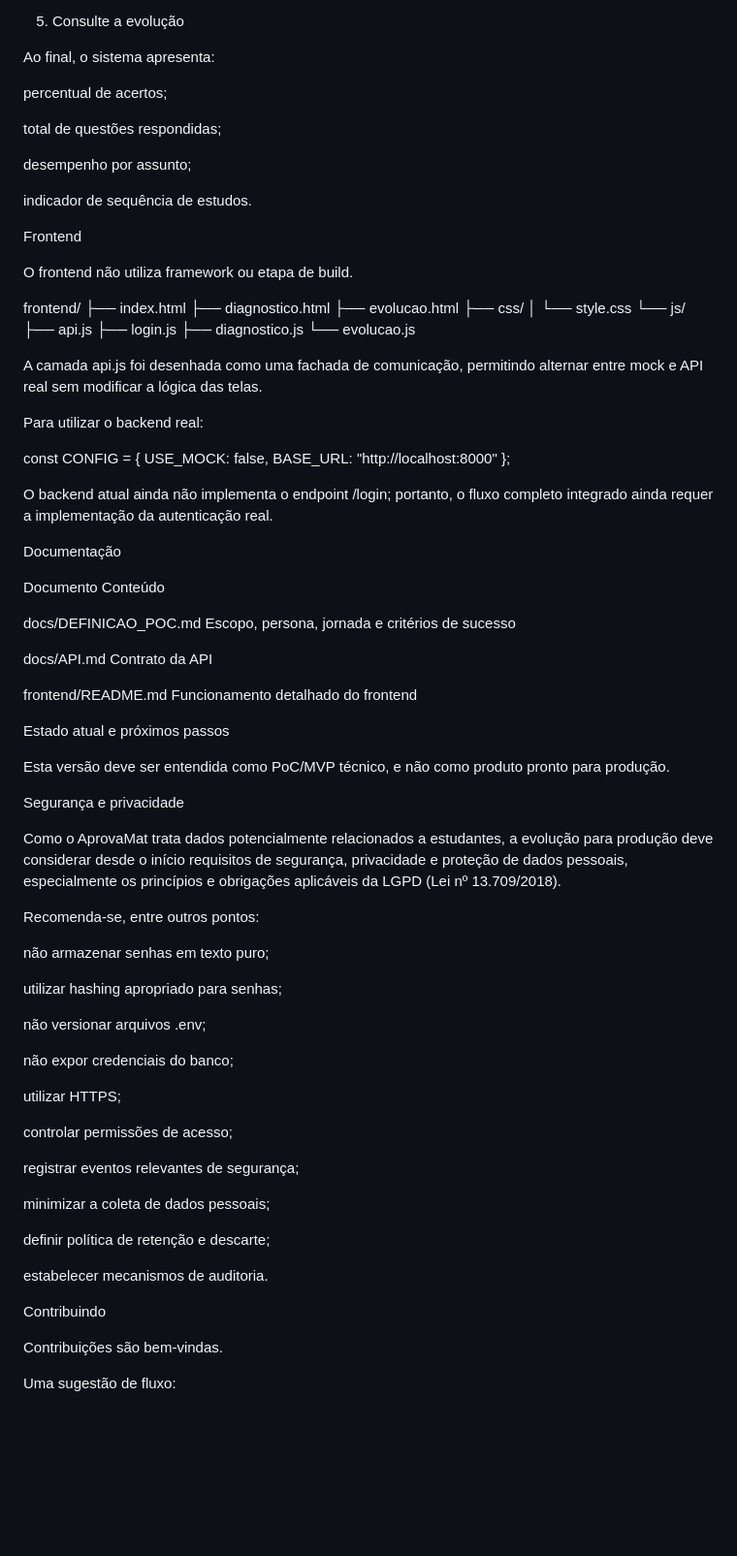
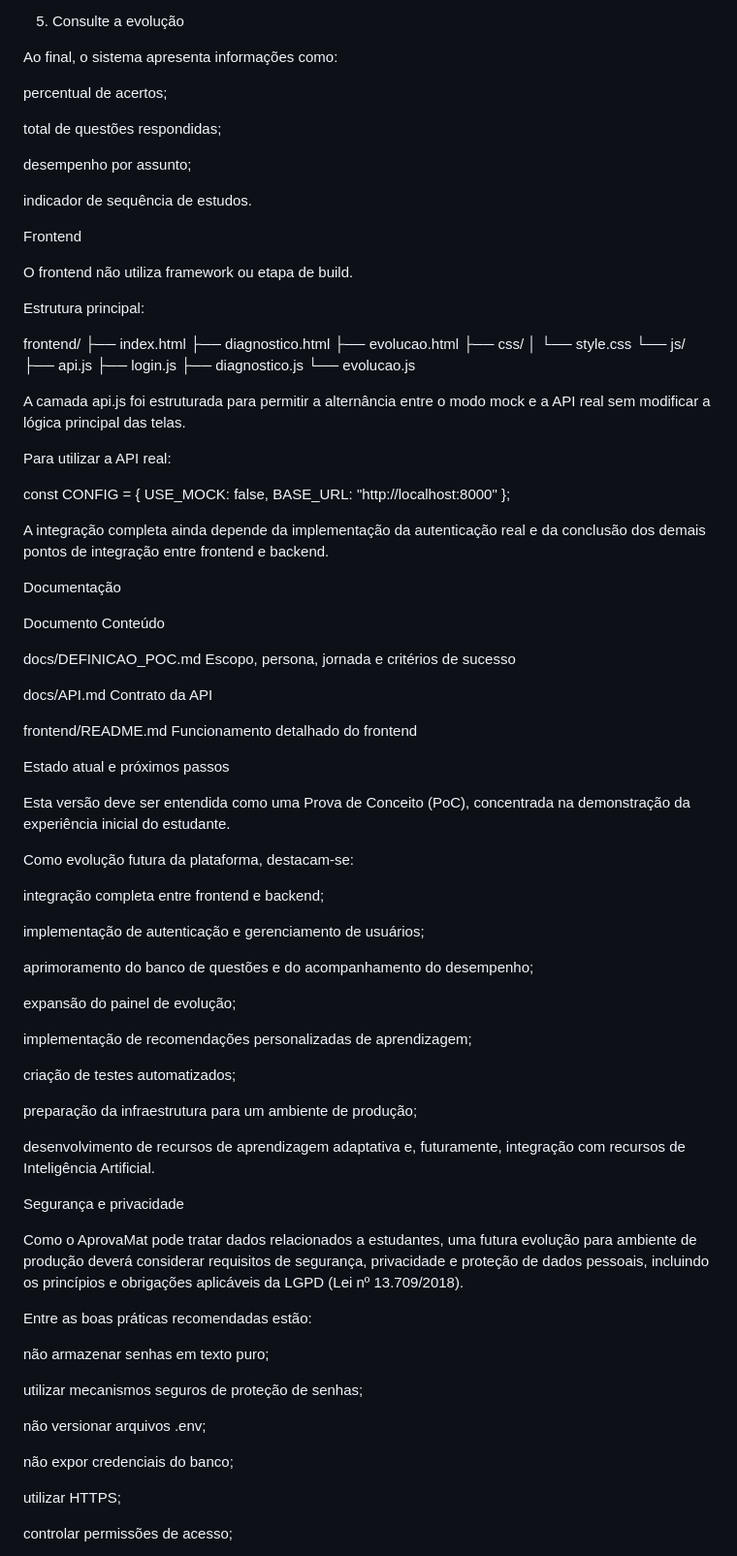
Before and after one commit to tacicouto/aprovamat-poc, a Markdown page: README.md, the part around one of its changes. Shown at 97% size. GitHub-like rendering; blank space fills up the shorter version.

```diff
--- a/README.md
+++ b/README.md
@@ -406,7 +386,7 @@ uma explicação da solução.
 
 5. Consulte a evolução
 
-Ao final, o sistema apresenta:
+Ao final, o sistema apresenta informações como:
 
 percentual de acertos;
 
@@ -420,6 +400,8 @@ Frontend
 
 O frontend não utiliza framework ou etapa de build.
 
+Estrutura principal:
+
 frontend/
 ├── index.html
 ├── diagnostico.html
@@ -432,20 +414,19 @@ frontend/
     ├── diagnostico.js
     └── evolucao.js
 
-A camada api.js foi desenhada como uma fachada de comunicação,
-permitindo alternar entre mock e API real sem modificar a lógica das
-telas.
+A camada api.js foi estruturada para permitir a alternância entre o
+modo mock e a API real sem modificar a lógica principal das telas.
 
-Para utilizar o backend real:
+Para utilizar a API real:
 
 const CONFIG = {
   USE_MOCK: false,
   BASE_URL: "http://localhost:8000"
 };
 
-O backend atual ainda não implementa o endpoint /login; portanto, o
-fluxo completo integrado ainda requer a implementação da autenticação
-real.
+A integração completa ainda depende da implementação da autenticação
+real e da conclusão dos demais pontos de integração entre frontend e
+backend.
 
 Documentação
 
@@ -460,22 +441,41 @@ frontend/README.md         Funcionamento detalhado do frontend
 
 Estado atual e próximos passos
 
-Esta versão deve ser entendida como PoC/MVP técnico, e não como
-produto pronto para produção.
+Esta versão deve ser entendida como uma Prova de Conceito (PoC),
+concentrada na demonstração da experiência inicial do estudante.
 
+Como evolução futura da plataforma, destacam-se:
+
+integração completa entre frontend e backend;
+
+implementação de autenticação e gerenciamento de usuários;
+
+aprimoramento do banco de questões e do acompanhamento do
+desempenho;
+
+expansão do painel de evolução;
+
+implementação de recomendações personalizadas de aprendizagem;
+
+criação de testes automatizados;
+
+preparação da infraestrutura para um ambiente de produção;
+
+desenvolvimento de recursos de aprendizagem adaptativa e,
+futuramente, integração com recursos de Inteligência Artificial.
 
 Segurança e privacidade
 
-Como o AprovaMat trata dados potencialmente relacionados a estudantes, a
-evolução para produção deve considerar desde o início requisitos de
-segurança, privacidade e proteção de dados pessoais, especialmente
-os princípios e obrigações aplicáveis da LGPD (Lei nº 13.709/2018).
+Como o AprovaMat pode tratar dados relacionados a estudantes, uma futura
+evolução para ambiente de produção deverá considerar requisitos de
+segurança, privacidade e proteção de dados pessoais, incluindo os
+princípios e obrigações aplicáveis da LGPD (Lei nº 13.709/2018).
 
-Recomenda-se, entre outros pontos:
+Entre as boas práticas recomendadas estão:
 
 não armazenar senhas em texto puro;
 
-utilizar hashing apropriado para senhas;
+utilizar mecanismos seguros de proteção de senhas;
 
 não versionar arquivos .env;
 
@@ -485,17 +485,3 @@ utilizar HTTPS;
 
 controlar permissões de acesso;
 
-registrar eventos relevantes de segurança;
-
-minimizar a coleta de dados pessoais;
-
-definir política de retenção e descarte;
-
-estabelecer mecanismos de auditoria.
-
-Contribuindo
-
-Contribuições são bem-vindas.
-
-Uma sugestão de fluxo:
-
```
Also changed, not shown: other parts of README.md (+75 -117 lines).
